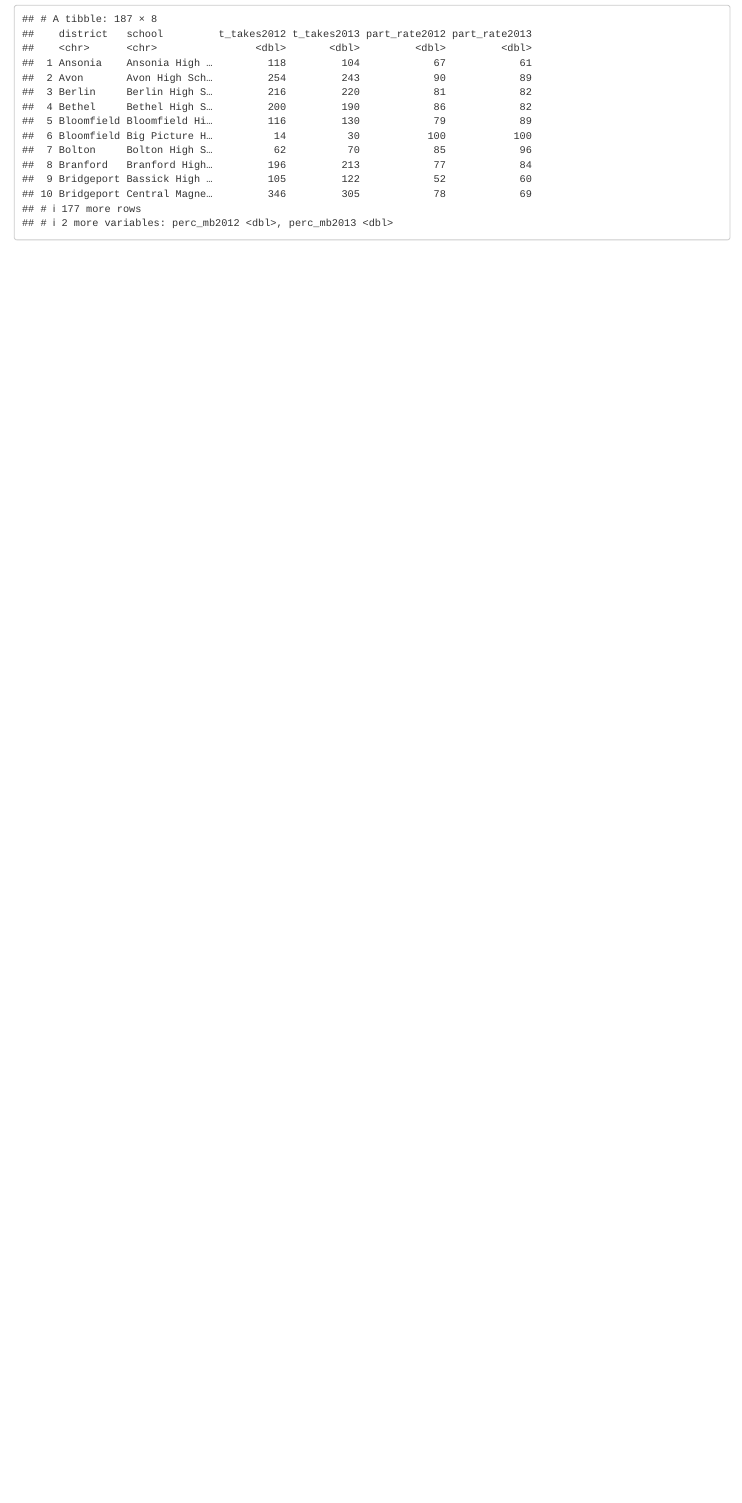
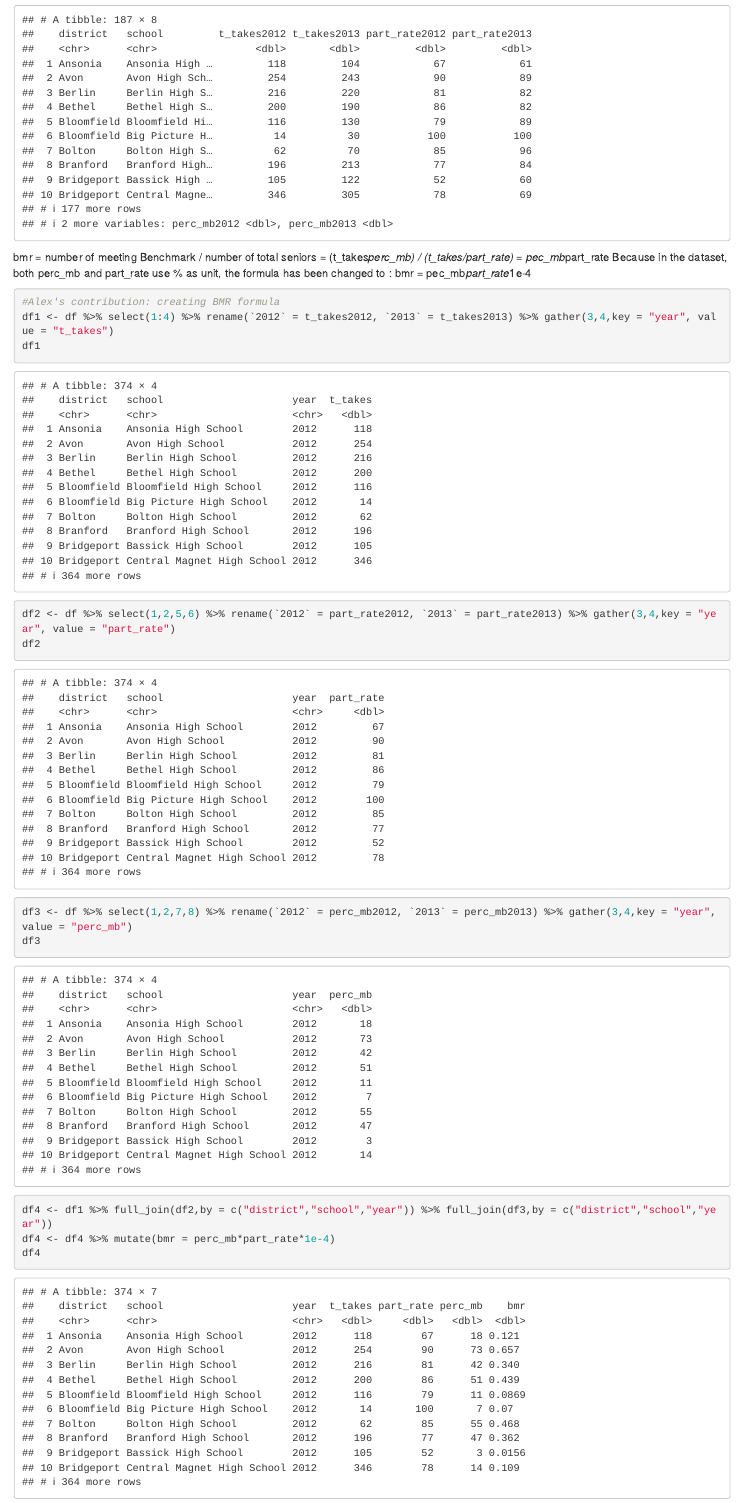
Before and after one commit to mchappychen/Group-Project, an R Markdown document (Group Project.Rmd): the page in a window 1100 px wide, from 460 px down before the commit and from 470 px down after it, so that both start at the same text. Rendered offline with R 4.5, knitr and Pandoc, with nearby package versions; common packages that the code uses without loading them are loaded.

Commit message:
Added Alex's contribution

````diff
--- a/Group Project.Rmd
+++ b/Group Project.Rmd
@@ -14,0 +18,17 @@ data
+bmr = number of meeting Benchmark / number of total seniors = (t_takes*perc_mb) / (t_takes/part_rate) = pec_mb*part_rate
+Because in the dataset, both perc_mb and part_rate use % as unit, the formula has been changed to :
+bmr = pec_mb*part_rate*1e-4
+
+```{r}
+#Alex's contribution: creating BMR formula
+df1 <- df %>% select(1:4) %>% rename(`2012` = t_takes2012, `2013` = t_takes2013) %>% gather(3,4,key = "year", value = "t_takes")
+df1
+df2 <- df %>% select(1,2,5,6) %>% rename(`2012` = part_rate2012, `2013` = part_rate2013) %>% gather(3,4,key = "year", value = "part_rate")
+df2
+df3 <- df %>% select(1,2,7,8) %>% rename(`2012` = perc_mb2012, `2013` = perc_mb2013) %>% gather(3,4,key = "year", value = "perc_mb")
+df3
+df4 <- df1 %>% full_join(df2,by = c("district","school","year")) %>% full_join(df3,by = c("district","school","year"))
+df4 <- df4 %>% mutate(bmr = perc_mb*part_rate*1e-4)
+df4
+
+```
````
Also changed, not shown: Group Project.Rmd (9 more changed lines).
